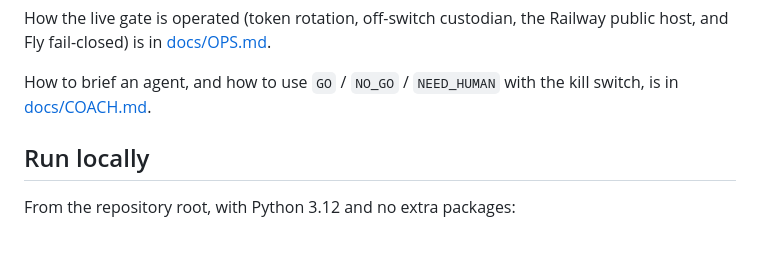
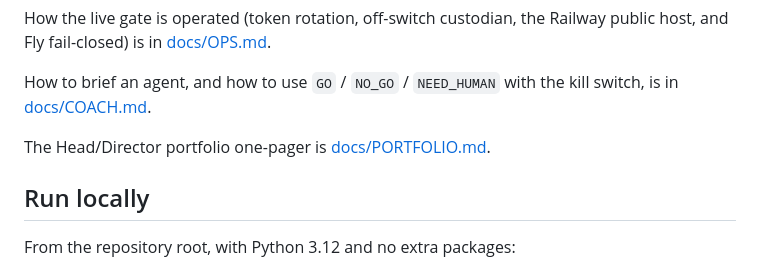
Before and after one commit to dlescanogithub/argentine-a2a, a Markdown page: README.md, the part around the change. Drawn GitHub-style; blank space fills up the shorter version.

```diff
--- a/README.md
+++ b/README.md
@@ -13,6 +13,8 @@ Hashed Fly-era files stay in [docs/evidence/2026-10-01/](docs/evidence/2026-10-0
 How the live gate is operated (token rotation, off-switch custodian, the Railway public host, and Fly fail-closed) is in [docs/OPS.md](docs/OPS.md).
 
 How to brief an agent, and how to use `GO` / `NO_GO` / `NEED_HUMAN` with the kill switch, is in [docs/COACH.md](docs/COACH.md).
+
+The Head/Director portfolio one-pager is [docs/PORTFOLIO.md](docs/PORTFOLIO.md).
 
 ## Run locally
 
```
Also changed, not shown: docs/PORTFOLIO.md (added, +30 -0 lines).
